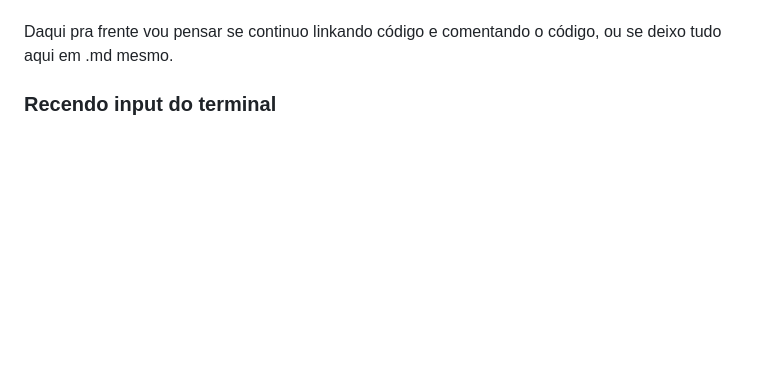
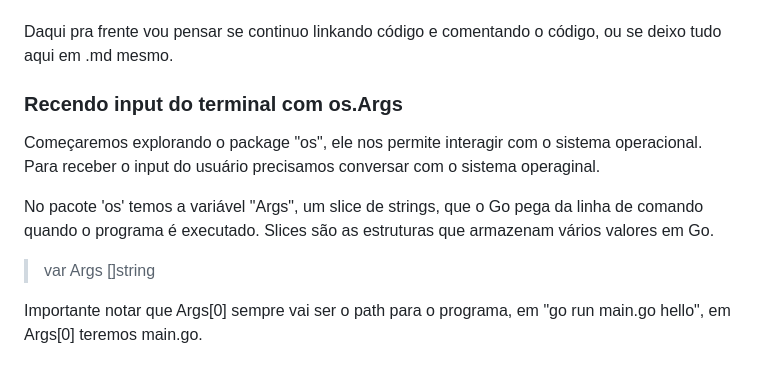
Before and after one commit to b4yerl/estudos-2023, a Markdown page: udemy-go-bootcamp/basics/basics.md, the part around the change. Rendered like a GitHub page; blank space fills up the shorter version.

Commit message:
Go udemy update 12/01

```diff
--- a/udemy-go-bootcamp/basics/basics.md
+++ b/udemy-go-bootcamp/basics/basics.md
@@ -91,4 +91,11 @@ O [typeConversion.go](./examples/typeConversion.go) traz exemplos e notas quanto
 
 Daqui pra frente vou pensar se continuo linkando código e comentando o código, ou se deixo tudo aqui em .md mesmo.
 
-### Recendo input do terminal
+### Recendo input do terminal com os.Args
+
+Começaremos explorando o package "os", ele nos permite interagir com o sistema operacional. Para receber o input do usuário precisamos conversar com o sistema operaginal.
+
+No pacote 'os' temos a variável "Args", um slice de strings, que o Go pega da linha de comando quando o programa é executado. Slices são as estruturas que armazenam vários valores em Go.
+> var Args []string
+
+Importante notar que Args[0] sempre vai ser o path para o programa, em "go run main.go hello", em Args[0] teremos main.go.
```
